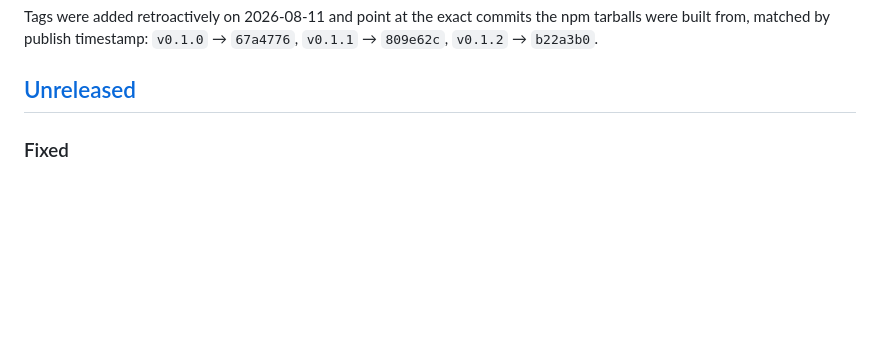
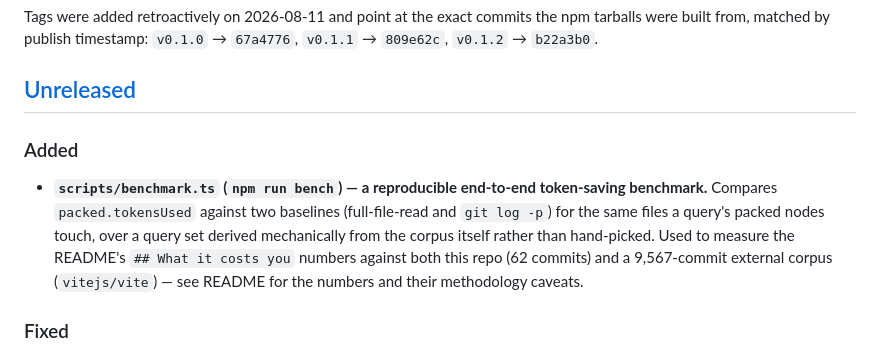
Before and after one commit to yaminbakoh4-dot/NexusMem, a Markdown page: CHANGELOG.md, the part around the change. Drawn GitHub-style; blank space fills up the shorter version.

```diff
--- a/CHANGELOG.md
+++ b/CHANGELOG.md
@@ -8,6 +8,15 @@ built from, matched by publish timestamp: `v0.1.0` → `67a4776`, `v0.1.1` → `
 `v0.1.2` → `b22a3b0`.
 
 ## [Unreleased]
+
+### Added
+
+- **`scripts/benchmark.ts` (`npm run bench`) — a reproducible end-to-end token-saving benchmark.**
+  Compares `packed.tokensUsed` against two baselines (full-file-read and `git log -p`) for the same
+  files a query's packed nodes touch, over a query set derived mechanically from the corpus itself
+  rather than hand-picked. Used to measure the README's `## What it costs you` numbers against both
+  this repo (62 commits) and a 9,567-commit external corpus (`vitejs/vite`) — see README for the
+  numbers and their methodology caveats.
 
 ### Fixed
 
```
Also changed, not shown: README.md (+33 -7 lines).
